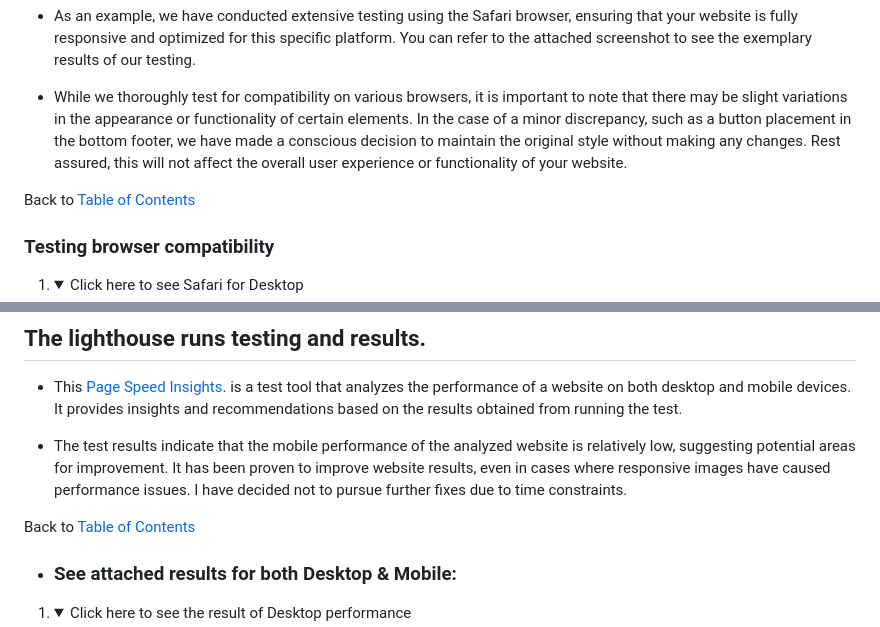
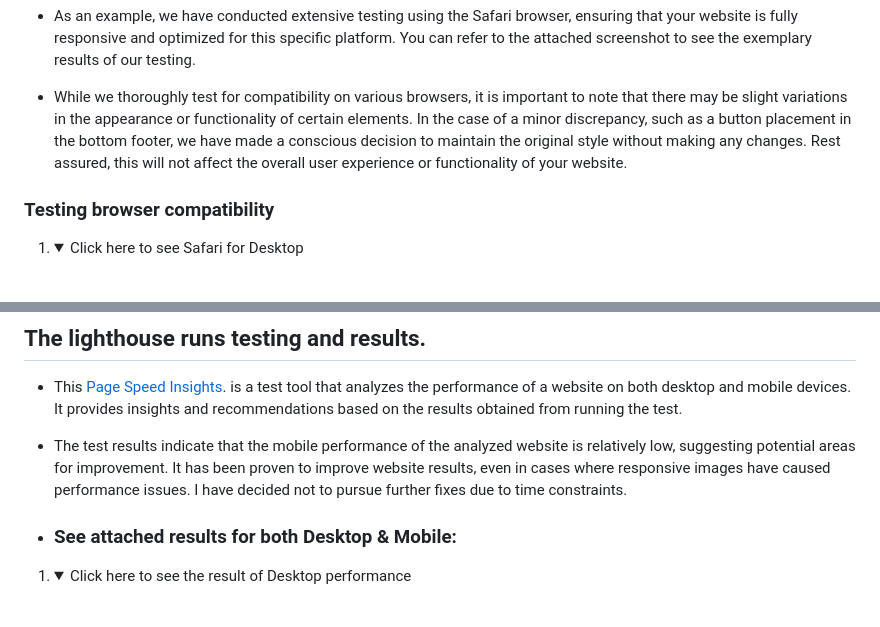
Before and after one commit to RQISL/portfolio-project-5-robert-quinlan, a Markdown page: README.md, 2 parts joined by grey strips. Rendered like a GitHub page; folded sections open; blank space fills up the shorter version.

Commit message:
Remove few Back to table of contents links

```diff
--- a/README.md
+++ b/README.md
@@ -2201,8 +2201,6 @@ Back to [Table of Contents](#table-of-contents)
 
 * While we thoroughly test for compatibility on various browsers, it is important to note that there may be slight variations in the appearance or functionality of certain elements. In the case of a minor discrepancy, such as a button placement in the bottom footer, we have made a conscious decision to maintain the original style without making any changes. Rest assured, this will not affect the overall user experience or functionality of your website.
 
-Back to [Table of Contents](#table-of-contents)
-
 ### Testing browser compatibility
 1.
     <details>
@@ -2228,8 +2226,6 @@ Back to [Table of Contents](#table-of-contents)
 
 * The test results indicate that the mobile performance of the analyzed website is relatively low, suggesting potential areas for improvement. It has been proven to improve website results, even in cases where responsive images have caused performance issues. I have decided not to pursue further fixes due to time constraints.
 
-Back to [Table of Contents](#table-of-contents)
-
 * ### See attached results for both Desktop & Mobile:
 
 1.
```
